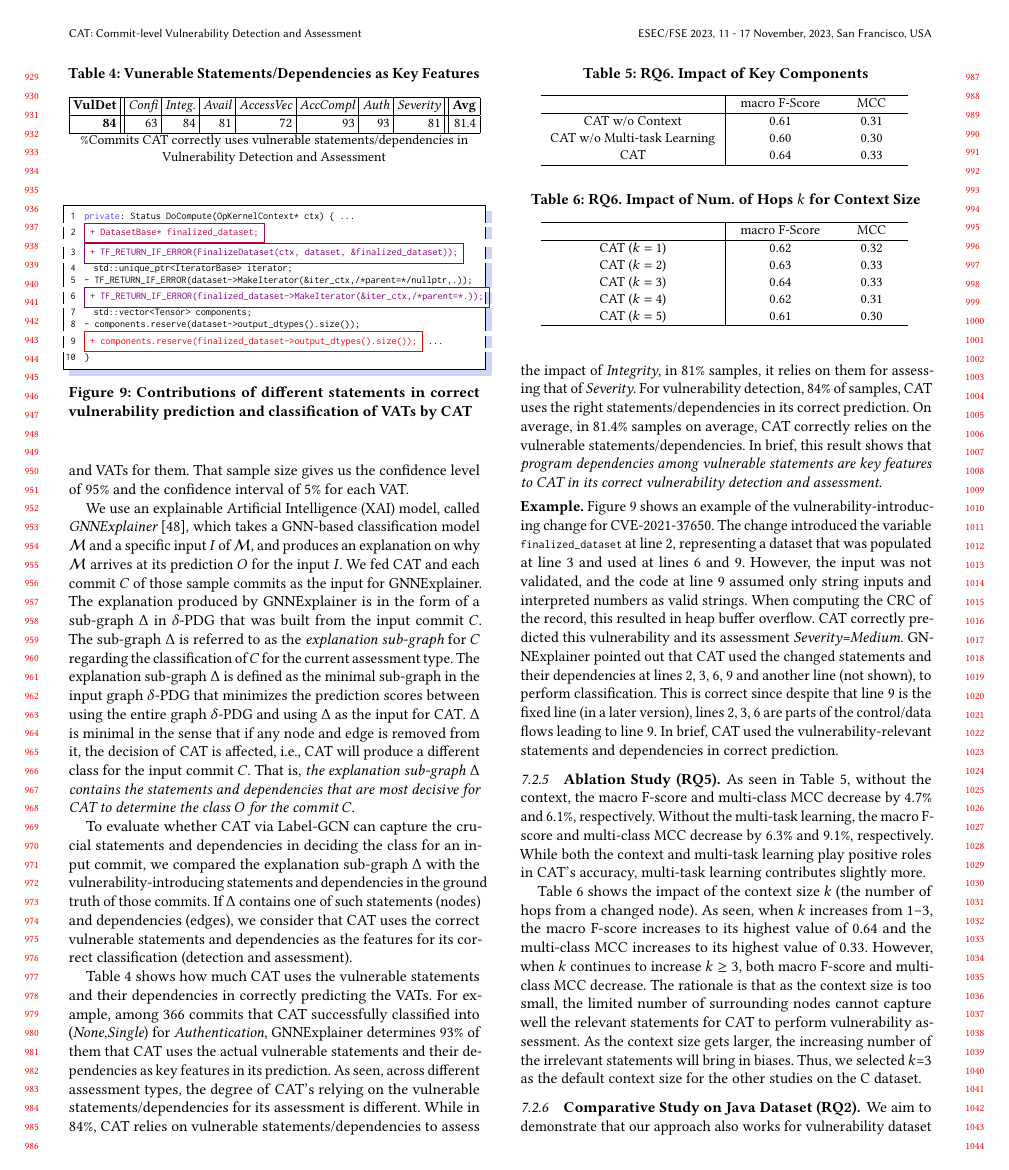
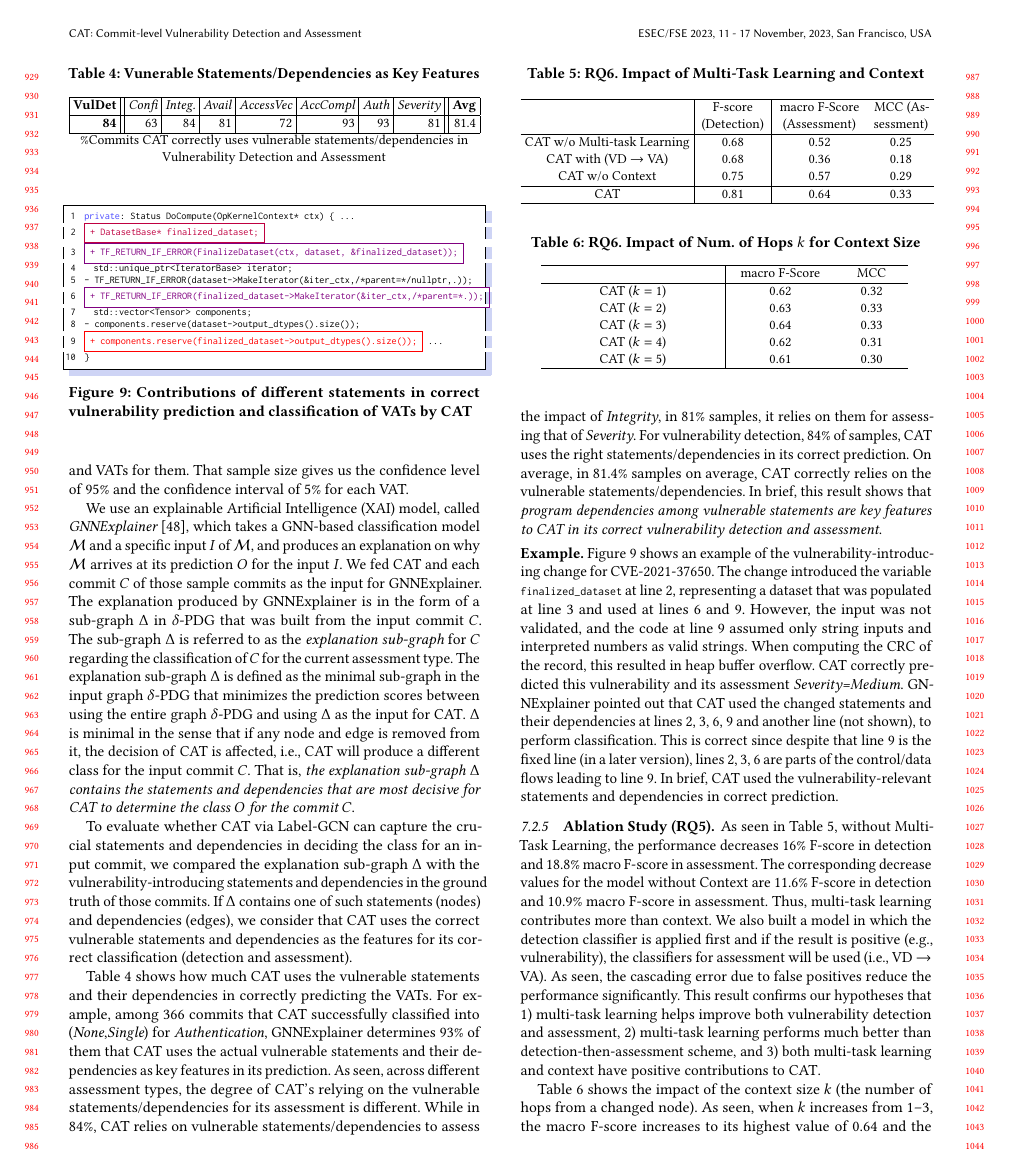
Before and after one commit to tien-n-nguyen/vda, a LaTeX paper (fse23.tex, which reads sections/experiment-results_RQ2.tex, sections/experiment-results_RQ4.tex): page 9 of 12. Compiled offline with pdfLaTeX.

Commit message:
done with ablation study on multi-task learning

```diff
--- a/sections/experiment-results_RQ2.tex
+++ b/sections/experiment-results_RQ2.tex
@@ -1,4 +1,4 @@
-\subsubsection{\bf Comparative Study on Java Dataset (RQ2)}
+\subsubsection{\bf Comparative Study on Java Dataset (RQ6)}
 
 \begin{table}[t]
 	\caption{RQ2. Comparison with DeepCVA on Java Dataset}
--- a/sections/experiment-results_RQ4.tex
+++ b/sections/experiment-results_RQ4.tex
@@ -1,36 +1,51 @@
 \subsubsection{\bf Ablation Study (RQ5)}
 
 \begin{table}[t]
-	\caption{RQ6. Impact of Key Components}
-	\vspace{-0.1in}
+	\caption{RQ6. Impact of Multi-Task Learning and Context}
+	\vspace{-6pt}
 	\begin{center}
 %		\scriptsize
 \small
-		\tabcolsep 4pt
-		\renewcommand{\arraystretch}{1} \begin{tabular}{p{3.5cm}<{\centering}|p{2cm}<{\centering}p{1.2cm}<{\centering}}
+		\tabcolsep 2.5pt
+		\renewcommand{\arraystretch}{1} \begin{tabular}
+                {p{3.4cm}<{\centering}|p{1.4cm}<{\centering}| p{1.8cm}<{\centering}p{1.2cm}<{\centering}}
 
 			\hline
-			                         & macro  F-Score & MCC \\
+			                   & F-score (Detection)     & macro  F-Score (Assessment) & MCC (Assessment) \\
 			\hline
-
-			\tool w/o Context        &  0.61    & 0.31         \\
-			\tool w/o Multi-task Learning  &  0.60    & 0.30         \\
-			\tool                    &  0.64    & 0.33         \\
+		   \tool w/o Multi-task Learning       & 0.68  &  0.52    & 0.25         \\
+                    \tool with (VD $\rightarrow$ VA)   &  0.68      &   0.36   &  0.18  \\
+                    \tool w/o Context                 & 0.75 &  0.57    & 0.29         \\
+                                                \hline
+			\tool             &   0.81    &  0.64    & 0.33         \\
 			\hline
 		\end{tabular}
 		\label{RQ4-result-1}
 	\end{center}
 \end{table}
 
-As seen in Table~\ref{RQ4-result-1}, without~the context, the macro
-F-score and multi-class MCC decrease by 4.7\% and 6.1\%,
-respectively.
-%in comparison with the complete model.
-Without the multi-task learning, the macro F-score and multi-class
-MCC decrease by 6.3\% and 9.1\%, respectively. While both the
-context and multi-task learning play positive roles in
-{\tool}'s accuracy, multi-task learning contributes slightly
-more.
+As seen in Table~\ref{RQ4-result-1}, without Multi-Task Learning, the
+performance decreases 16\% F-score in detection and 18.8\% macro
+F-score in assessment. The corresponding decrease values for the model
+without Context are 11.6\% F-score in detection and 10.9\% macro
+F-score in assessment. Thus, multi-task learning contributes more than
+context. We also built a model in which the detection classifier is
+applied first and if the result is positive (e.g., vulnerability), the
+classifiers for assessment will be used (i.e., VD $\rightarrow$
+VA). As seen, the cascading error due to false positives reduce the
+performance significantly. This result confirms our hypotheses that 1)
+multi-task learning helps improve both vulnerability detection and
+assessment, 2) multi-task learning performs much better
+than detection-then-assessment scheme, and 3) both multi-task learning
+and context have positive contributions to {\tool}.
+
+%As seen in Table~\ref{RQ4-result-1}, without~the context, the macro
+%F-score and multi-class MCC decrease by 4.7\% and 6.1\%, respectively.
+%Without the multi-task learning, the macro F-score and multi-class MCC
+%decrease by 6.3\% and 9.1\%, respectively. While both the context and
+%multi-task learning play positive roles in {\tool}'s accuracy,
+%multi-task learning contributes slightly more.
+
 
 %Table~\ref{RQ4-result-1} shows the overall macro-F-score and multi-class MCC results when the key features in {\tool} were removed. As seen in Table~\ref{RQ4-result-1}, without the context vector, the macro-F-score and multi-class MCC decrease by 4.7\% and 6.1\%, respectively. And without the multi-tasking framework, the macro-F-score and multi-class MCC decrease by 6.3\% and 9.1\%, respectively. While both context vector and the multi-tasking framework play a positive role in the overall performance, the multi-tasking framework contributes more to {\tool}.
 
```
Also changed, not shown: sections/experiment-results_RQ1.tex (+1 -1 lines).
